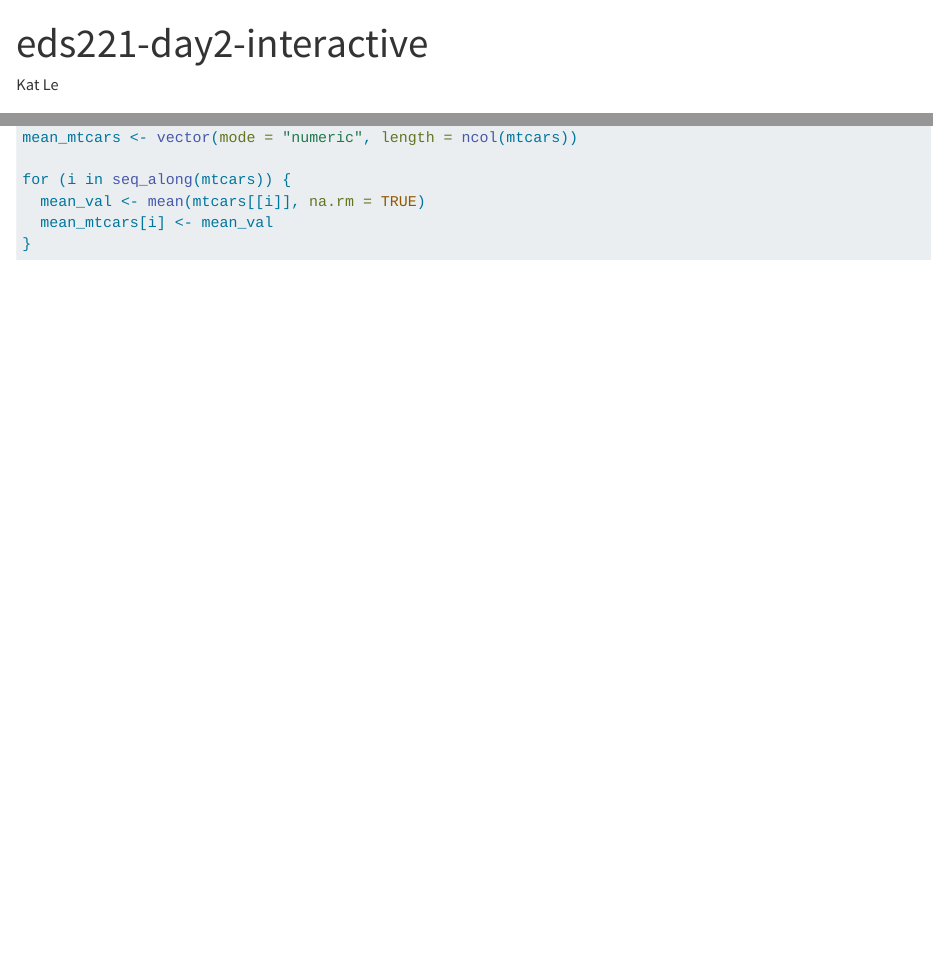
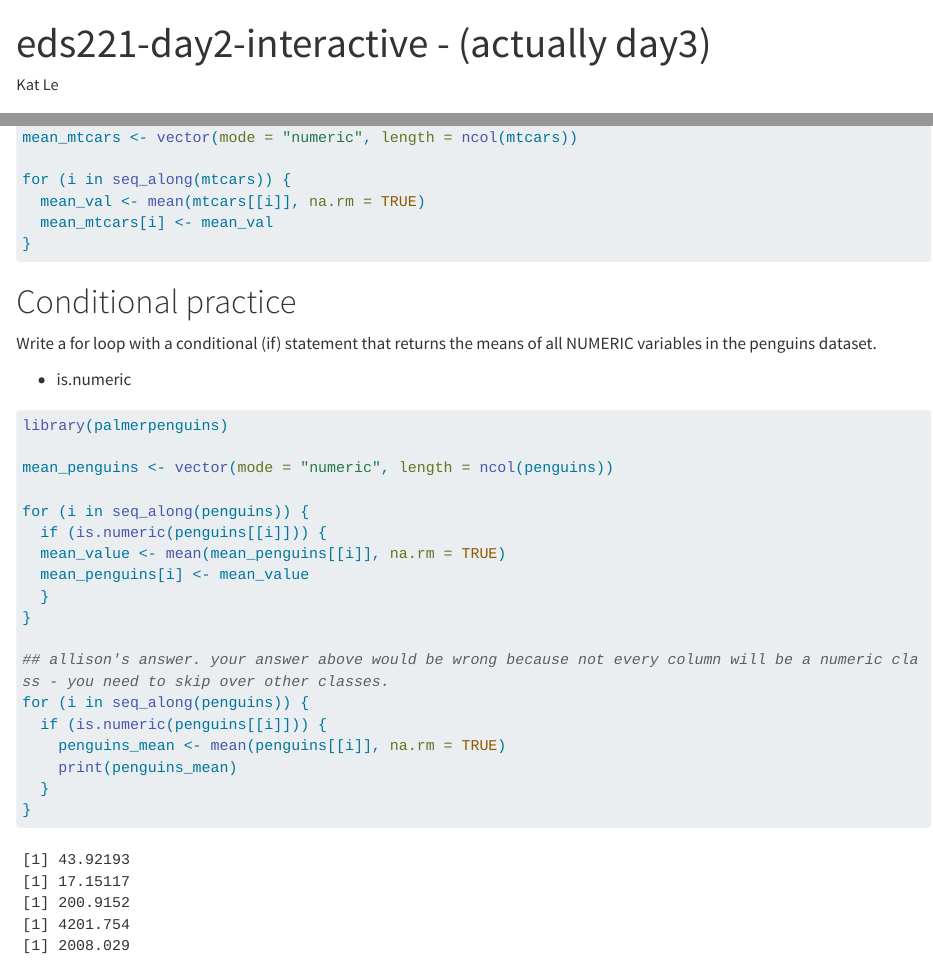
Before and after one commit to katherineleyq/eds221-day2-interactive, a Quarto document (eds221-day2-interactive.qmd): the page in a window 1100 px wide, from its top, and a second part further down, joined at a grey line. Rendered offline with R 4.5, knitr and Pandoc in place of Quarto, with nearby package versions; long lines of code are wrapped.

Commit message:
for loops with conditional additions

````diff
--- a/eds221-day2-interactive.qmd
+++ b/eds221-day2-interactive.qmd
@@ -1,5 +1,5 @@
 ---
-title: "eds221-day2-interactive"
+title: "eds221-day2-interactive - (actually day3)"
 author: "Kat Le"
 execute:
     warning: FALSE
@@ -93,3 +93,30 @@ for (i in seq_along(mtcars)) {
   mean_mtcars[i] <- mean_val
 }
 ```
+
+# Conditional practice
+
+Write a for loop with a conditional (if) statement that returns the means of all NUMERIC variables in the penguins dataset.
+
+-   is.numeric
+
+```{r}
+library(palmerpenguins)
+
+mean_penguins <- vector(mode = "numeric", length = ncol(penguins))
+
+for (i in seq_along(penguins)) {
+  if (is.numeric(penguins[[i]])) {
+  mean_value <- mean(mean_penguins[[i]], na.rm = TRUE)
+  mean_penguins[i] <- mean_value
+  }
+}
+
+## allison's answer. your answer above would be wrong because not every column will be a numeric class - you need to skip over other classes.
+for (i in seq_along(penguins)) {
+  if (is.numeric(penguins[[i]])) {
+    penguins_mean <- mean(penguins[[i]], na.rm = TRUE)
+    print(penguins_mean)
+  }
+}
+```
````
